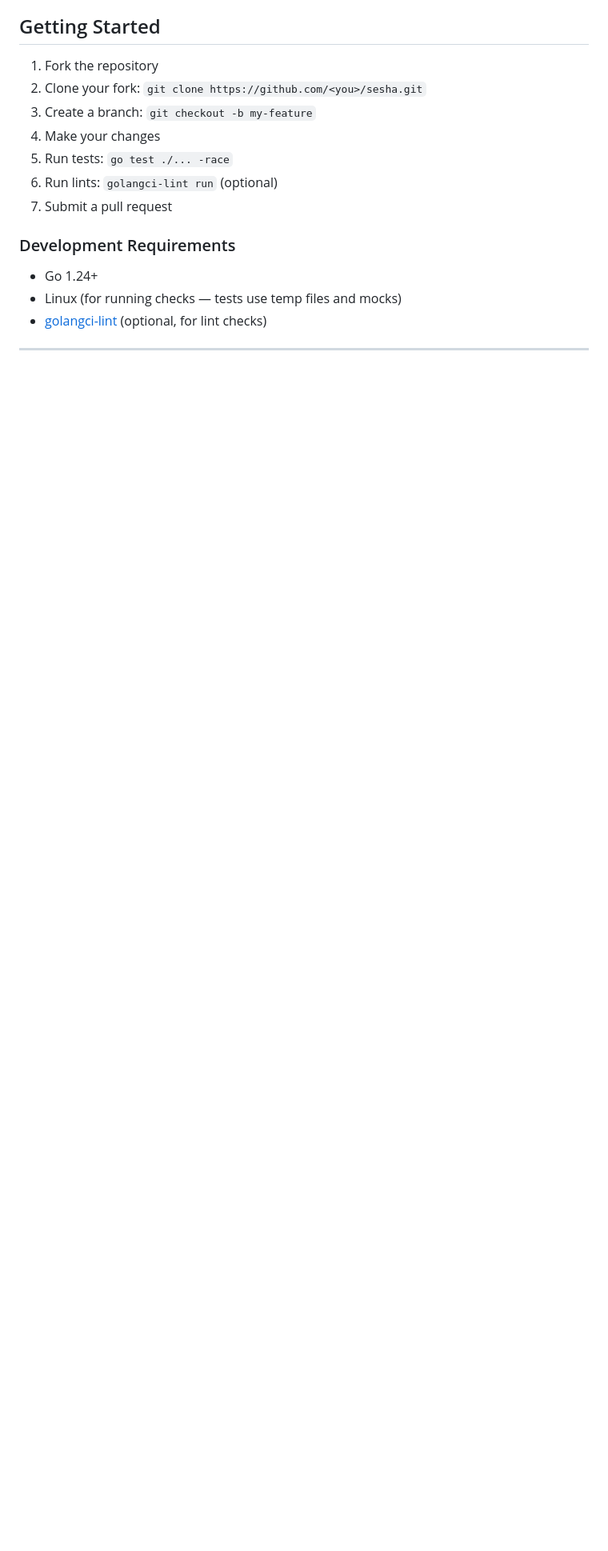
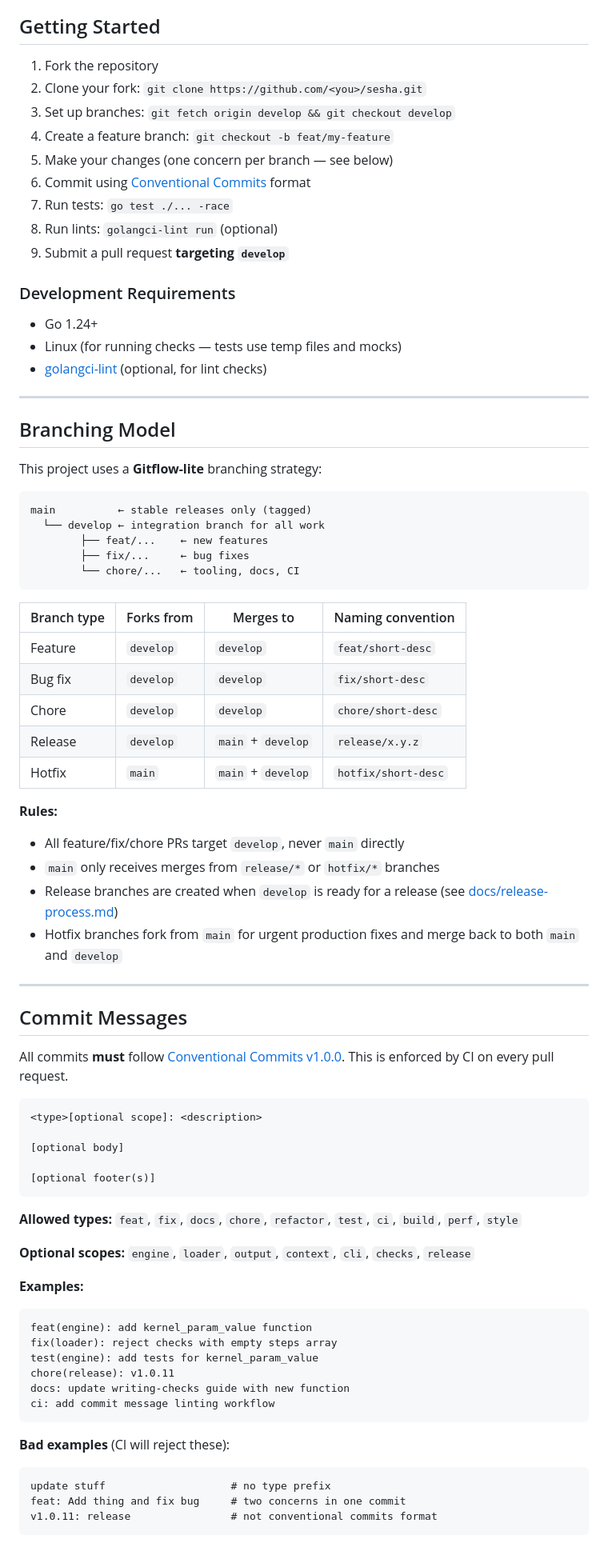
Before and after one commit to ancients-collective/sesha, a Markdown page: CONTRIBUTING.md, the part around one of its changes. Shown at 80% size. Rendered like a GitHub page; blank space fills up the shorter version.

````diff
--- a/CONTRIBUTING.md
+++ b/CONTRIBUTING.md
@@ -11,14 +11,88 @@ smoothly.
 
 1. Fork the repository
 2. Clone your fork: `git clone https://github.com/<you>/sesha.git`
-3. Create a branch: `git checkout -b my-feature`
-4. Make your changes
-5. Run tests: `go test ./... -race`
-6. Run lints: `golangci-lint run` (optional)
-7. Submit a pull request
+3. Set up branches: `git fetch origin develop && git checkout develop`
+4. Create a feature branch: `git checkout -b feat/my-feature`
+5. Make your changes (one concern per branch — see below)
+6. Commit using [Conventional Commits](#commit-messages) format
+7. Run tests: `go test ./... -race`
+8. Run lints: `golangci-lint run` (optional)
+9. Submit a pull request **targeting `develop`**
 
 ### Development Requirements
 
 - Go 1.24+
 - Linux (for running checks — tests use temp files and mocks)
 - [golangci-lint](https://golangci-lint.run/) (optional, for lint checks)
+
+---
+
+## Branching Model
+
+This project uses a **Gitflow-lite** branching strategy:
+
+```text
+main          ← stable releases only (tagged)
+  └── develop ← integration branch for all work
+        ├── feat/...    ← new features
+        ├── fix/...     ← bug fixes
+        └── chore/...   ← tooling, docs, CI
+```
+
+| Branch type | Forks from | Merges to | Naming convention |
+|-------------|------------|-----------|-------------------|
+| Feature     | `develop`  | `develop` | `feat/short-desc` |
+| Bug fix     | `develop`  | `develop` | `fix/short-desc` |
+| Chore       | `develop`  | `develop` | `chore/short-desc` |
+| Release     | `develop`  | `main` + `develop` | `release/x.y.z` |
+| Hotfix      | `main`     | `main` + `develop` | `hotfix/short-desc` |
+
+**Rules:**
+
+- All feature/fix/chore PRs target `develop`, never `main` directly
+- `main` only receives merges from `release/*` or `hotfix/*` branches
+- Release branches are created when `develop` is ready for a release (see
+  [docs/release-process.md](docs/release-process.md))
+- Hotfix branches fork from `main` for urgent production fixes and merge back
+  to both `main` and `develop`
+
+---
+
+## Commit Messages
+
+All commits **must** follow [Conventional Commits v1.0.0](https://www.conventionalcommits.org/en/v1.0.0/).
+This is enforced by CI on every pull request.
+
+```text
+<type>[optional scope]: <description>
+
+[optional body]
+
+[optional footer(s)]
+```
+
+**Allowed types:** `feat`, `fix`, `docs`, `chore`, `refactor`, `test`, `ci`,
+`build`, `perf`, `style`
+
+**Optional scopes:** `engine`, `loader`, `output`, `context`, `cli`, `checks`,
+`release`
+
+**Examples:**
+
+```text
+feat(engine): add kernel_param_value function
+fix(loader): reject checks with empty steps array
+test(engine): add tests for kernel_param_value
+chore(release): v1.0.11
+docs: update writing-checks guide with new function
+ci: add commit message linting workflow
+```
+
+**Bad examples** (CI will reject these):
+
+```text
+update stuff                    # no type prefix
+feat: Add thing and fix bug     # two concerns in one commit
+v1.0.11: release                # not conventional commits format
+```
+
````
Also changed, not shown: other parts of CONTRIBUTING.md (+72 -0 lines), docs/release-process.md (added, +247 -0 lines).
